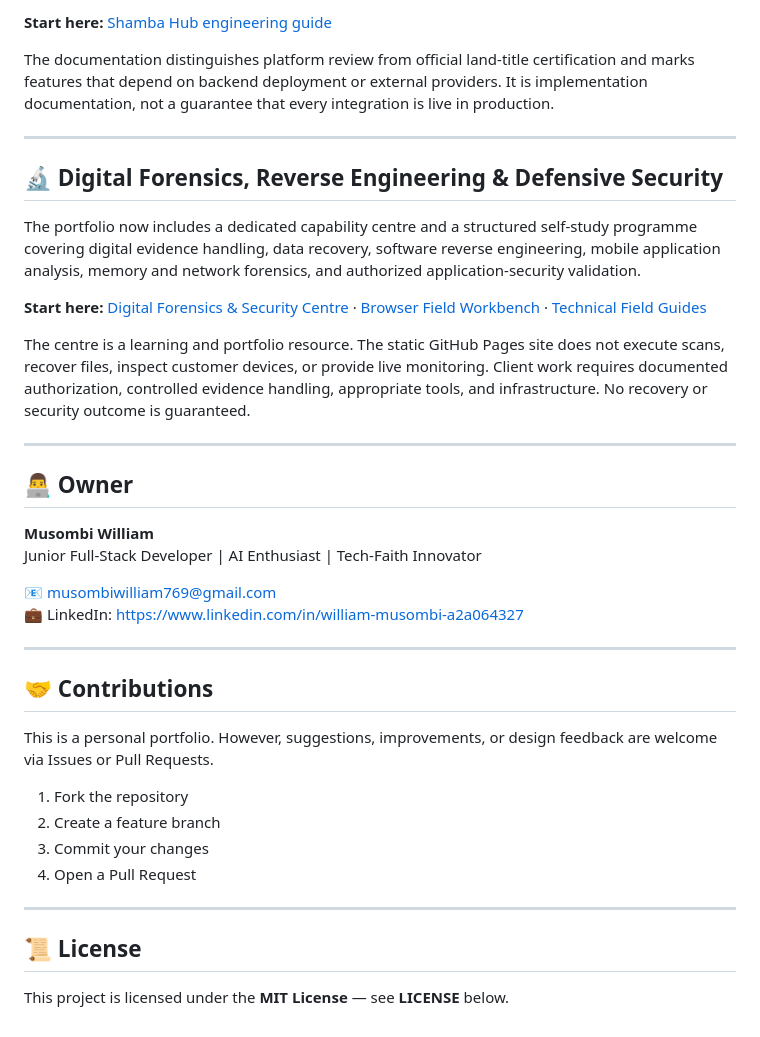
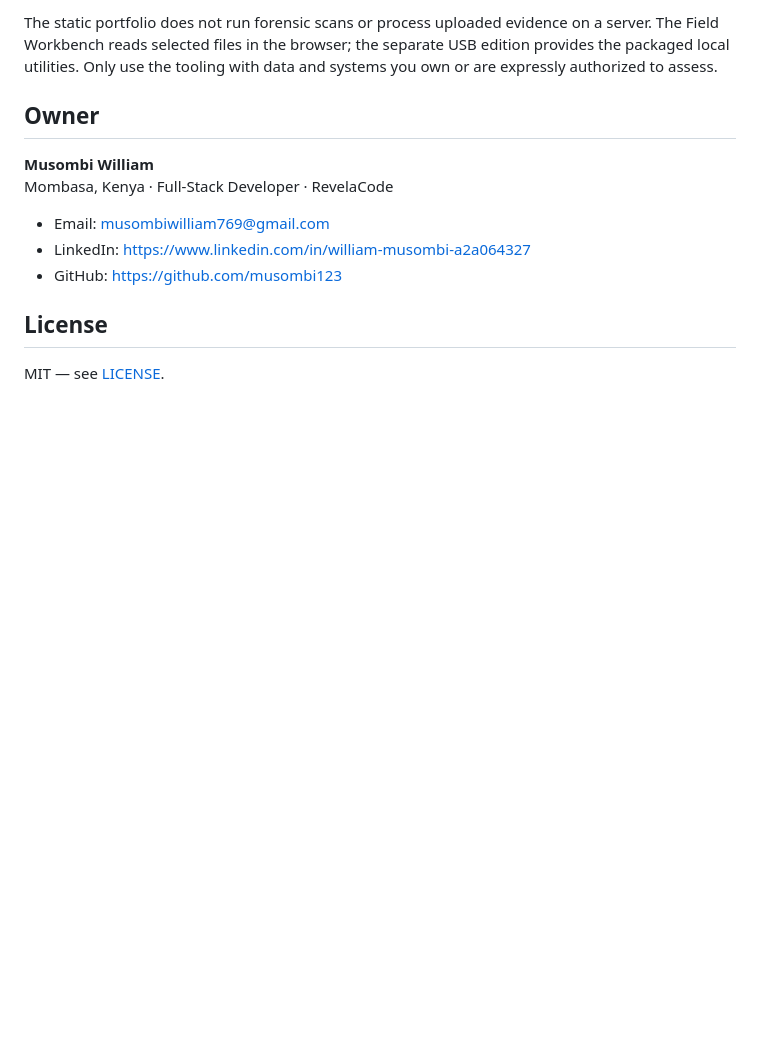
Before and after one commit to musombi123/musombiwilliam.github.io, a Markdown page: README.md, the part around one of its changes. GitHub-like rendering; blank space fills up the shorter version.

```diff
--- a/README.md
+++ b/README.md
@@ -64,41 +56,15 @@ Shamba is the agriculture and farm-operations hub within Jumuiya. Its documentat
 
-**Start here:** [Shamba Hub engineering guide](guides.html#shamba)
+The static portfolio does not run forensic scans or process uploaded evidence on a server. The Field Workbench reads selected files in the browser; the separate USB edition provides the packaged local utilities. Only use the tooling with data and systems you own or are expressly authorized to assess.
 
-The documentation distinguishes platform review from official land-title certification and marks features that depend on backend deployment or external providers. It is implementation documentation, not a guarantee that every integration is live in production.
-
----
-
-## 🔬 Digital Forensics, Reverse Engineering & Defensive Security
-
-The portfolio now includes a dedicated capability centre and a structured self-study programme covering digital evidence handling, data recovery, software reverse engineering, mobile application analysis, memory and network forensics, and authorized application-security validation.
-
-**Start here:** [Digital Forensics & Security Centre](forensics.html) · [Browser Field Workbench](fieldkit.html) · [Technical Field Guides](guides.html)
-
-The centre is a learning and portfolio resource. The static GitHub Pages site does not execute scans, recover files, inspect customer devices, or provide live monitoring. Client work requires documented authorization, controlled evidence handling, appropriate tools, and infrastructure. No recovery or security outcome is guaranteed.
-
----
-
-## 👨‍💻 Owner
+## Owner
 
 **Musombi William**
-Junior Full-Stack Developer | AI Enthusiast | Tech-Faith Innovator
+Mombasa, Kenya · Full-Stack Developer · RevelaCode
 
-📧 [musombiwilliam769@gmail.com](mailto:musombiwilliam769@gmail.com)
-💼 LinkedIn: [https://www.linkedin.com/in/william-musombi-a2a064327](https://www.linkedin.com/in/william-musombi-a2a064327)
+- Email: [musombiwilliam769@gmail.com](mailto:musombiwilliam769@gmail.com)
+- LinkedIn: https://www.linkedin.com/in/william-musombi-a2a064327
+- GitHub: https://github.com/musombi123
 
----
+## License
 
-## 🤝 Contributions
-
-This is a personal portfolio. However, suggestions, improvements, or design feedback are welcome via Issues or Pull Requests.
-
-1. Fork the repository
-2. Create a feature branch
-3. Commit your changes
-4. Open a Pull Request
-
----
-
-## 📜 License
-
-This project is licensed under the **MIT License** — see **LICENSE** below.
+MIT — see [LICENSE](LICENSE).
```
Also changed, not shown: other parts of README.md (+36 -44 lines).
